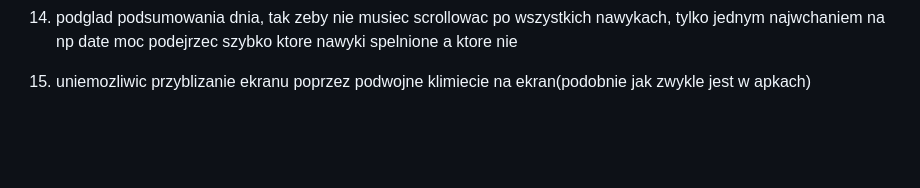
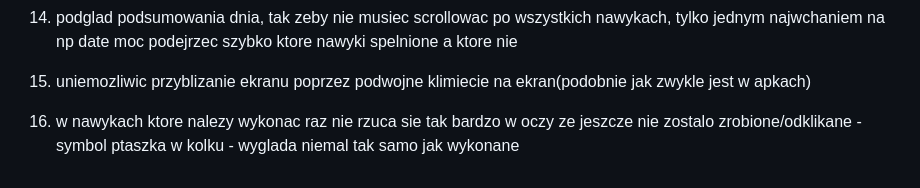
Before and after one commit to mar123zaj/HabitFlow, a Markdown page: TODO.md, the part around the change. Rendered like a GitHub page; blank space fills up the shorter version.

```diff
--- a/TODO.md
+++ b/TODO.md
@@ -128,3 +128,4 @@ Możliwość tymczasowego zawieszenia nawyku na określony czas (np. urlop, chor
 13. drag and drop ustawianie kolejnosci
 14. podglad podsumowania dnia, tak zeby nie musiec scrollowac po wszystkich nawykach, tylko jednym najwchaniem na np date moc podejrzec szybko ktore nawyki spelnione a ktore nie
 15. uniemozliwic przyblizanie ekranu poprzez podwojne klimiecie na ekran(podobnie jak zwykle jest w apkach)
+16. w nawykach ktore nalezy wykonac raz nie rzuca sie tak bardzo w oczy ze jeszcze nie zostalo zrobione/odklikane - symbol ptaszka w kolku - wyglada niemal tak samo jak wykonane
```
